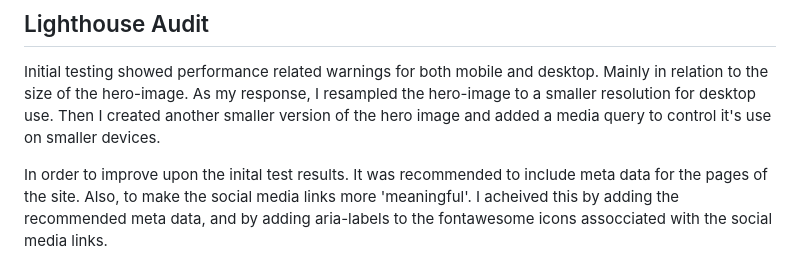
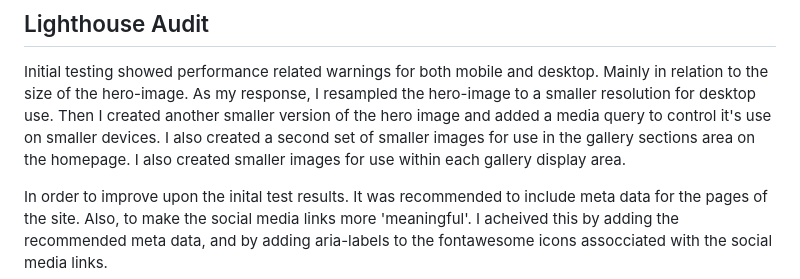
Before and after one commit to Ad-White/MyPhotography, a Markdown page: TESTING.md, the part around one of its changes. Drawn GitHub-style.

```diff
--- a/TESTING.md
+++ b/TESTING.md
@@ -60,6 +60,7 @@ I've tested my deployed project on multiple devices to check for responsiveness
 
 Initial testing showed performance related warnings for both mobile and desktop. Mainly in relation to the size of the hero-image.
 As my response, I resampled the hero-image to a smaller resolution for desktop use. Then I created another smaller version of the hero image and added a media query to control it's use on smaller devices.
+I also created a second set of smaller images for use in the gallery sections area on the homepage. I also created smaller images for use within each gallery display area.
 
 In order to improve upon the inital test results. It was recommended to include meta data for the pages of the site. Also, to make the social media links more 'meaningful'.
 I acheived this by adding the recommended meta data, and by adding aria-labels to the fontawesome icons assocciated with the social media links.
```
Also changed, not shown: other parts of TESTING.md (+1 -1 lines).
